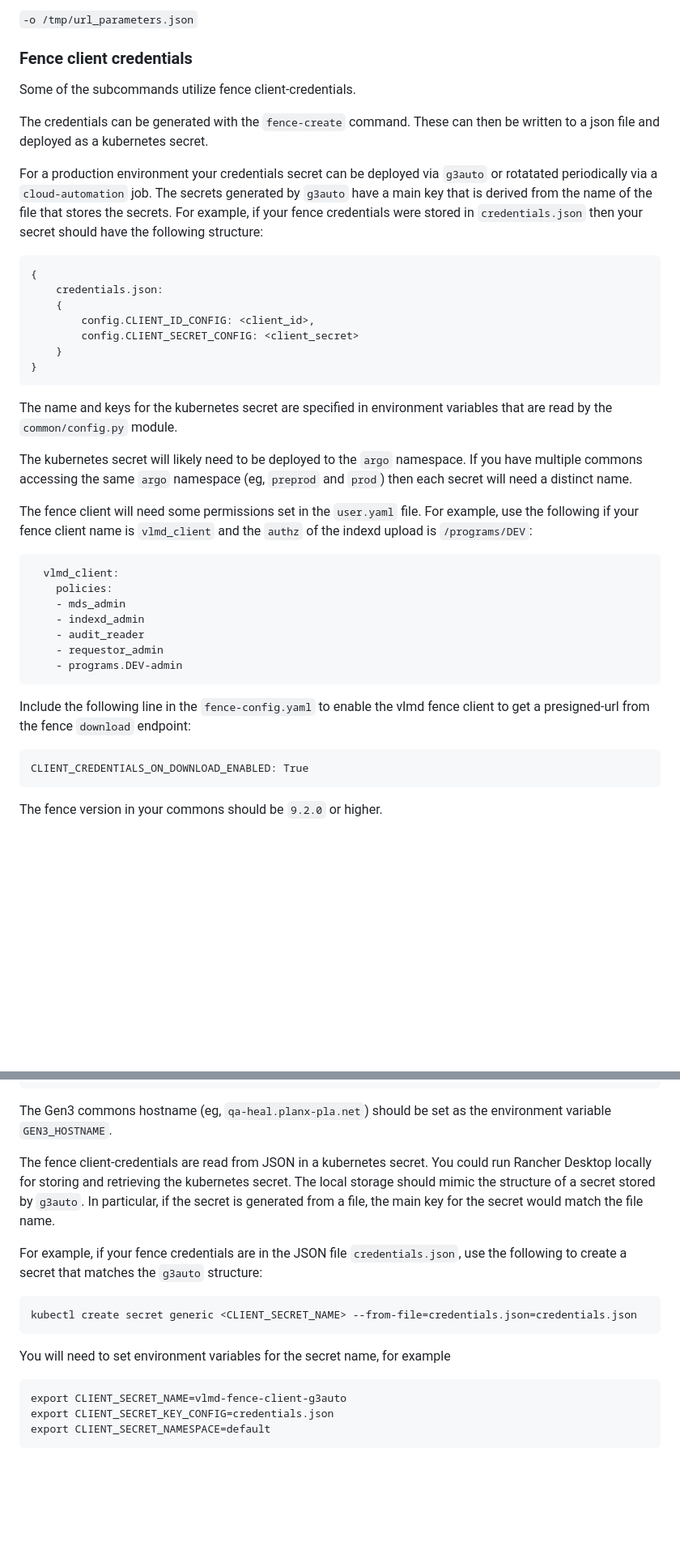
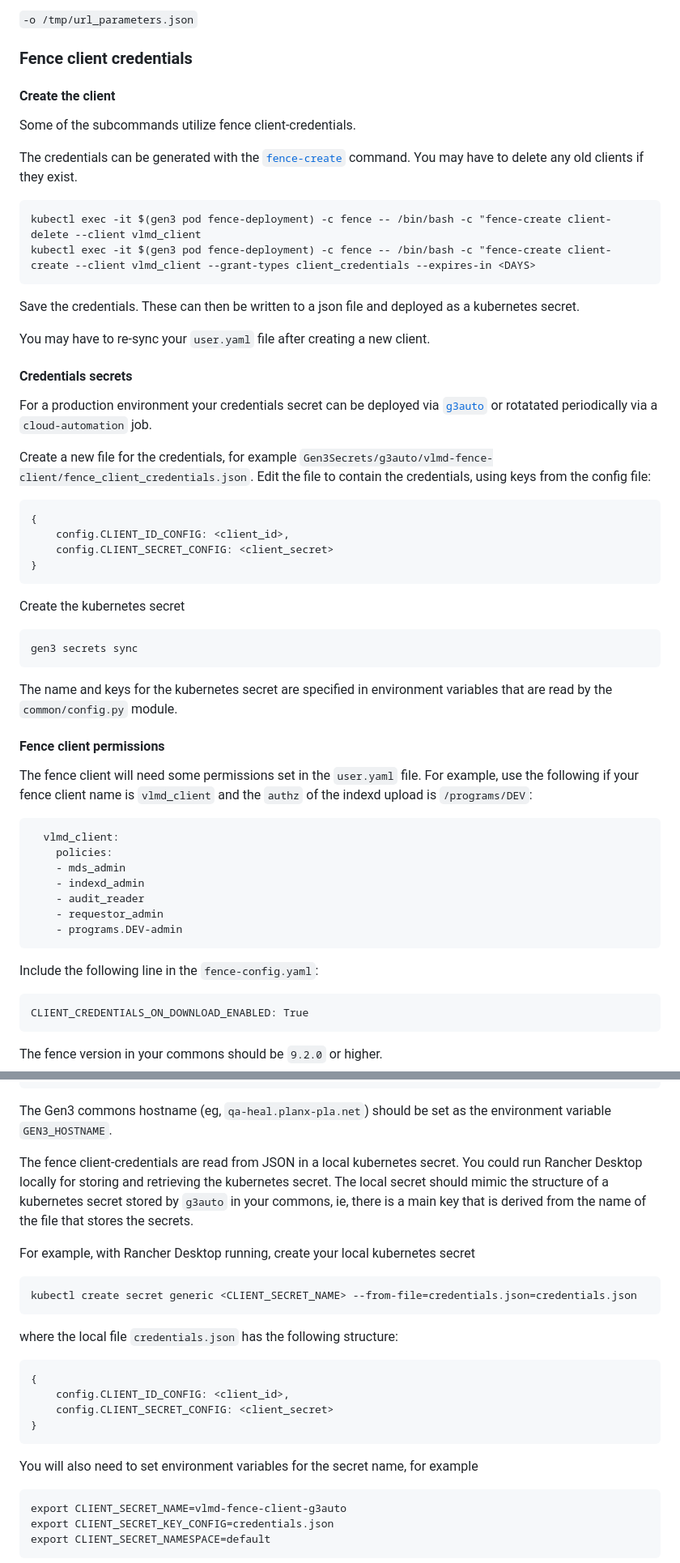
Before and after one commit to uc-cdis/containers, a Markdown page: vlmd-submission-tools/README.md, 2 parts joined by grey strips. Shown at 81% size. Drawn GitHub-style; blank space fills up the shorter version.

Commit message:
(feat HP-1095): add example system commands to README

````diff
--- a/vlmd-submission-tools/README.md
+++ b/vlmd-submission-tools/README.md
@@ -23,35 +23,52 @@ Each task requires a `-o` parameter to specify the local JSON output parameter f
 
 ### Fence client credentials
 
+#### Create the client
+
 Some of the subcommands utilize fence client-credentials.
 
-The credentials can be generated with the `fence-create` command.
-These can then be written to a json file and deployed as a kubernetes secret.
+The credentials can be generated with the
+[`fence-create`](https://github.com/uc-cdis/fence#fence-create-automating-common-tasks-with-a-command-line-interface)
+command. You may have to delete any old clients if they exist.
+
+```
+kubectl exec -it $(gen3 pod fence-deployment) -c fence -- /bin/bash -c "fence-create client-delete --client vlmd_client
+kubectl exec -it $(gen3 pod fence-deployment) -c fence -- /bin/bash -c "fence-create client-create --client vlmd_client --grant-types client_credentials --expires-in <DAYS>
+```
+
+Save the credentials. These can then be written to a json file and deployed as a kubernetes secret.
+
+You may have to re-sync your `user.yaml` file after creating a new client.
+
+#### Credentials secrets
 
 For a production environment your credentials secret can be
-deployed via `g3auto` or rotatated periodically via a `cloud-automation` job.
-The secrets generated by `g3auto`
-have a main key that is derived from the name of the file
-that stores the secrets.
-For example, if your fence credentials were stored in `credentials.json`
-then your secret should have the following structure:
+deployed via
+[`g3auto`](https://github.com/uc-cdis/cloud-automation/blob/9042162/doc/secrets.md)
+or rotatated periodically via a `cloud-automation` job.
+
+Create a new file for the credentials, for example
+`Gen3Secrets/g3auto/vlmd-fence-client/fence_client_credentials.json`.
+Edit the file to contain the credentials, using keys
+from the config file:
 
 ```
 {
-    credentials.json:
-    {
-        config.CLIENT_ID_CONFIG: <client_id>,
-        config.CLIENT_SECRET_CONFIG: <client_secret>
-    }
+    config.CLIENT_ID_CONFIG: <client_id>,
+    config.CLIENT_SECRET_CONFIG: <client_secret>
 }
+```
+
+Create the kubernetes secret
+
+```
+gen3 secrets sync
 ```
 
 The name and keys for the kubernetes secret are specified in
 environment variables that are read by the `common/config.py` module.
 
-The kubernetes secret will likely need to be deployed to the `argo` namespace.
-If you have multiple commons accessing the same `argo` namespace (eg, `preprod` and `prod`)
-then each secret will need a distinct name.
+#### Fence client permissions
 
 The fence client will need some permissions set in the `user.yaml` file.
 For example, use the following if your fence client name is `vlmd_client` and
@@ -67,8 +84,7 @@ the `authz` of the indexd upload is `/programs/DEV`:
     - programs.DEV-admin
 ```
 
-Include the following line in the `fence-config.yaml` to enable the vlmd fence client
-to get a presigned-url from the fence `download` endpoint:
+Include the following line in the `fence-config.yaml`:
 
 ```
 CLIENT_CREDENTIALS_ON_DOWNLOAD_ENABLED: True
@@ -135,19 +151,29 @@ vlmd-submission-tools <subcommand> -h
 
 The Gen3 commons hostname (eg, `qa-heal.planx-pla.net`) should be set as the environment variable `GEN3_HOSTNAME`.
 
-The fence client-credentials are read from JSON in a kubernetes secret.
+The fence client-credentials are read from JSON in a local kubernetes secret.
 You could run Rancher Desktop locally for storing and retrieving the kubernetes secret.
-The local storage should mimic the structure of a secret stored by `g3auto`.
-In particular, if the secret is generated from a file, the main key for the secret would match the file name.
+The local secret should mimic the structure of a kubernetes secret
+stored by `g3auto` in your commons, ie,
+there is a main key that is derived from the name of the file
+that stores the secrets.
 
-For example, if your fence credentials are in the JSON file `credentials.json`,
-use the following to create a secret that matches the `g3auto` structure:
+For example, with Rancher Desktop running, create your local kubernetes secret
 
 ```
 kubectl create secret generic <CLIENT_SECRET_NAME> --from-file=credentials.json=credentials.json
 ```
 
-You will need to set environment variables for the secret name, for example
+where the local file `credentials.json` has the following structure:
+
+```
+{
+    config.CLIENT_ID_CONFIG: <client_id>,
+    config.CLIENT_SECRET_CONFIG: <client_secret>
+}
+```
+
+You will also need to set environment variables for the secret name, for example
 
 ```
 export CLIENT_SECRET_NAME=vlmd-fence-client-g3auto
````
